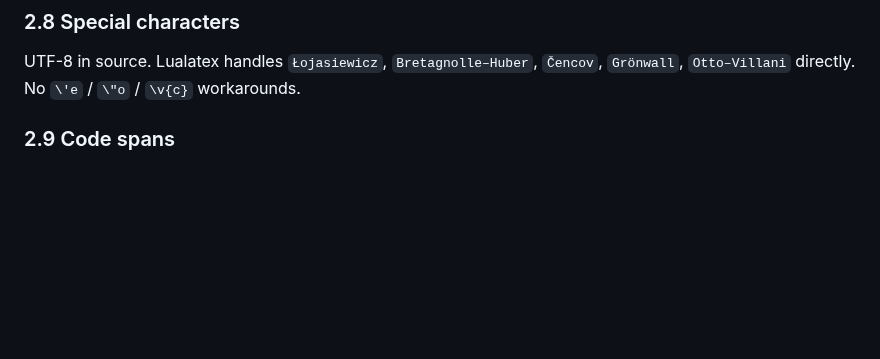
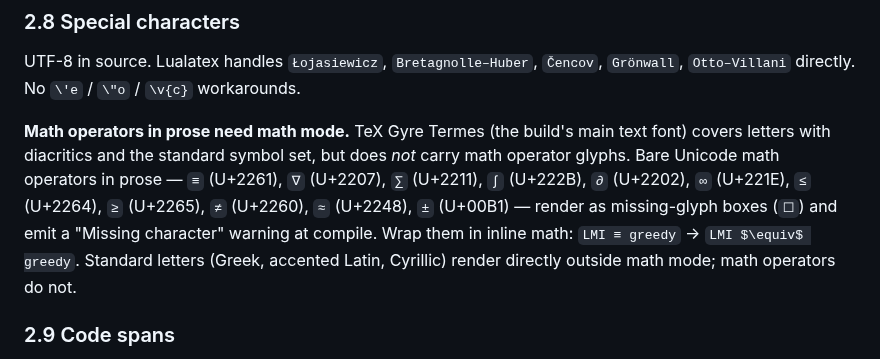
Before and after one commit to v2-io/neurips, a Markdown page: AUTHORING.md, the part around the change. Rendered like a GitHub page; blank space fills up the shorter version.

```diff
--- a/AUTHORING.md
+++ b/AUTHORING.md
@@ -254,6 +254,8 @@ intrinsic-motivation methods (e.g., ICM, RND, VIME)
 ### 2.8 Special characters
 
 UTF-8 in source. Lualatex handles `Łojasiewicz`, `Bretagnolle–Huber`, `Čencov`, `Grönwall`, `Otto–Villani` directly. No `\'e` / `\"o` / `\v{c}` workarounds.
+
+**Math operators in prose need math mode.** TeX Gyre Termes (the build's main text font) covers letters with diacritics and the standard symbol set, but does *not* carry math operator glyphs. Bare Unicode math operators in prose — `≡` (U+2261), `∇` (U+2207), `∑` (U+2211), `∫` (U+222B), `∂` (U+2202), `∞` (U+221E), `≤` (U+2264), `≥` (U+2265), `≠` (U+2260), `≈` (U+2248), `±` (U+00B1) — render as missing-glyph boxes (`☐`) and emit a "Missing character" warning at compile. Wrap them in inline math: `LMI ≡ greedy` → `LMI $\equiv$ greedy`. Standard letters (Greek, accented Latin, Cyrillic) render directly outside math mode; math operators do not.
 
 ### 2.9 Code spans
 
```
Also changed, not shown: PIPELINE-TODO.md (+4 -2 lines).
